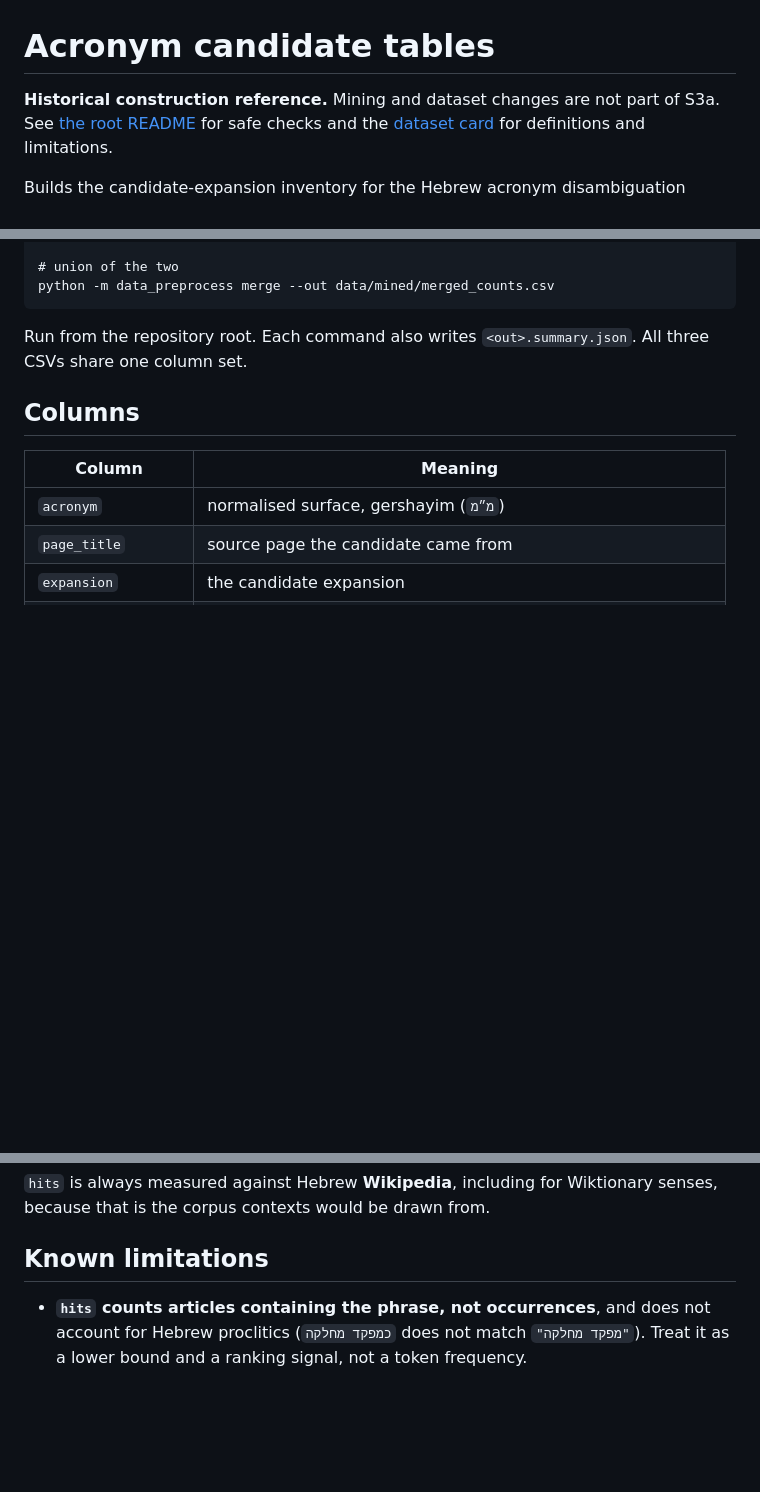
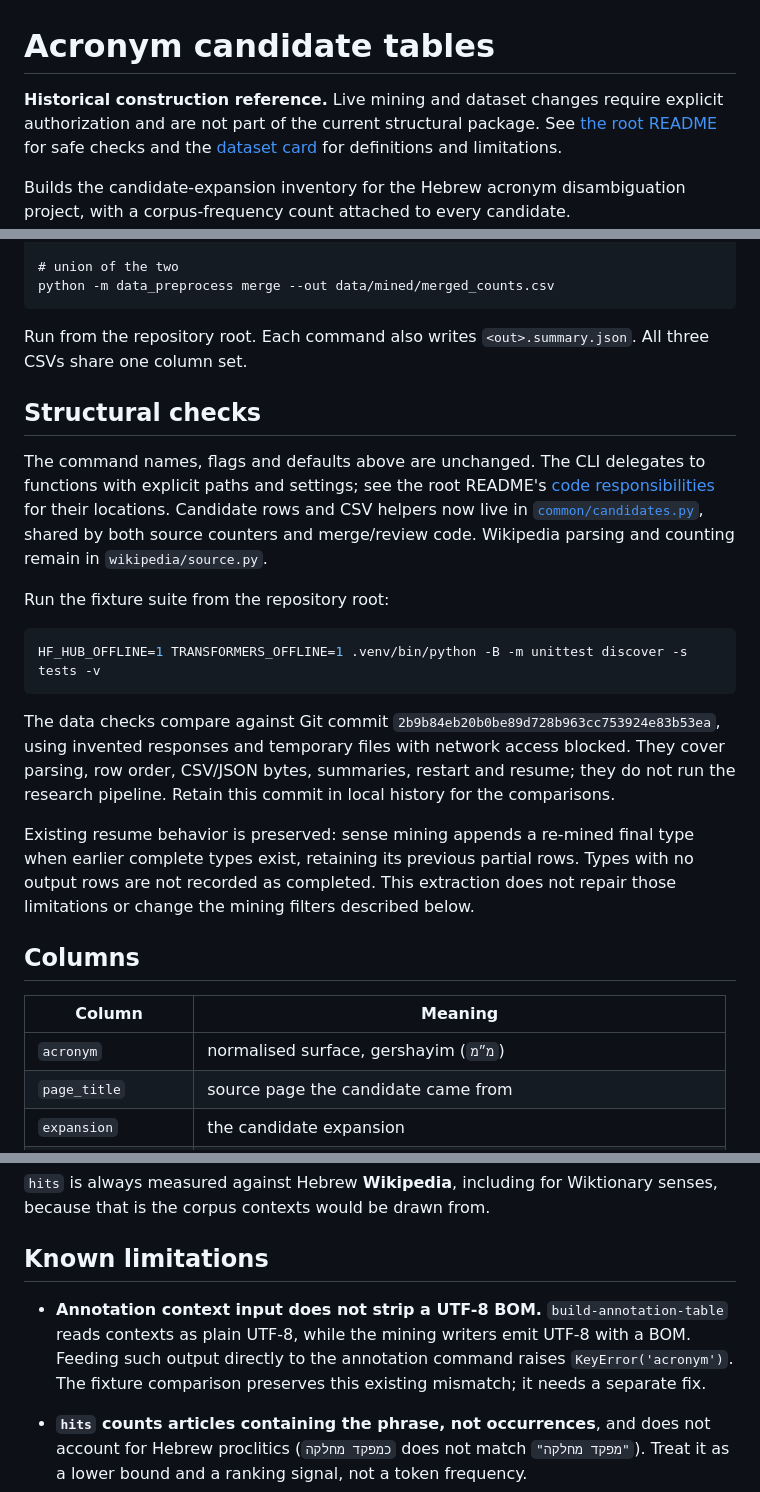
Before and after one commit to BenCarmel123/hebrew-acronym-disambiguation, a Markdown page: data_preprocess/README.md, 3 parts joined by grey strips. GitHub-like rendering; blank space fills up the shorter version.

Commit message:
Document data workflow boundaries

````diff
--- a/data_preprocess/README.md
+++ b/data_preprocess/README.md
@@ -1,6 +1,7 @@
 # Acronym candidate tables
 
-**Historical construction reference.** Mining and dataset changes are not part of S3a.
+**Historical construction reference.** Live mining and dataset changes require explicit
+authorization and are not part of the current structural package.
 See [the root README](../README.md) for safe checks and the
 [dataset card](../data/mined/DATASET_CARD.md) for definitions and limitations.
 
@@ -44,6 +45,31 @@ The 3,678 / 701 counts reproduce the source probe's independently-derived
 Run from the repository root. Each command also writes `<out>.summary.json`.
 All three CSVs share one column set.
 
+## Structural checks
+
+The command names, flags and defaults above are unchanged. The CLI delegates to
+functions with explicit paths and settings; see the root README's
+[code responsibilities](../README.md#code-responsibilities) for their locations.
+Candidate rows and CSV helpers now live in
+[`common/candidates.py`](common/candidates.py), shared by both source counters and
+merge/review code. Wikipedia parsing and counting remain in `wikipedia/source.py`.
+
+Run the fixture suite from the repository root:
+
+```bash
+HF_HUB_OFFLINE=1 TRANSFORMERS_OFFLINE=1 .venv/bin/python -B -m unittest discover -s tests -v
+```
+
+The data checks compare against Git commit `2b9b84eb20b0be89d728b963cc753924e83b53ea`,
+using invented responses and temporary files with network access blocked. They cover
+parsing, row order, CSV/JSON bytes, summaries, restart and resume; they do not run the
+research pipeline. Retain this commit in local history for the comparisons.
+
+Existing resume behavior is preserved: sense mining appends a re-mined final type
+when earlier complete types exist, retaining its previous partial rows. Types with
+no output rows are not recorded as completed. This extraction does not repair those
+limitations or change the mining filters described below.
+
 ## Columns
 
 | Column | Meaning |
@@ -64,6 +90,11 @@ senses, because that is the corpus contexts would be drawn from.
 
 ## Known limitations
 
+- **Annotation context input does not strip a UTF-8 BOM.** `build-annotation-table`
+  reads contexts as plain UTF-8, while the mining writers emit UTF-8 with a BOM.
+  Feeding such output directly to the annotation command raises `KeyError('acronym')`.
+  The fixture comparison preserves this existing mismatch; it needs a separate fix.
+
 - **`hits` counts articles containing the phrase, not occurrences**, and does not
   account for Hebrew proclitics (`כמפקד מחלקה` does not match `"מפקד מחלקה"`).
   Treat it as a lower bound and a ranking signal, not a token frequency.
````
Also changed, not shown: README.md (+19 -11 lines).
